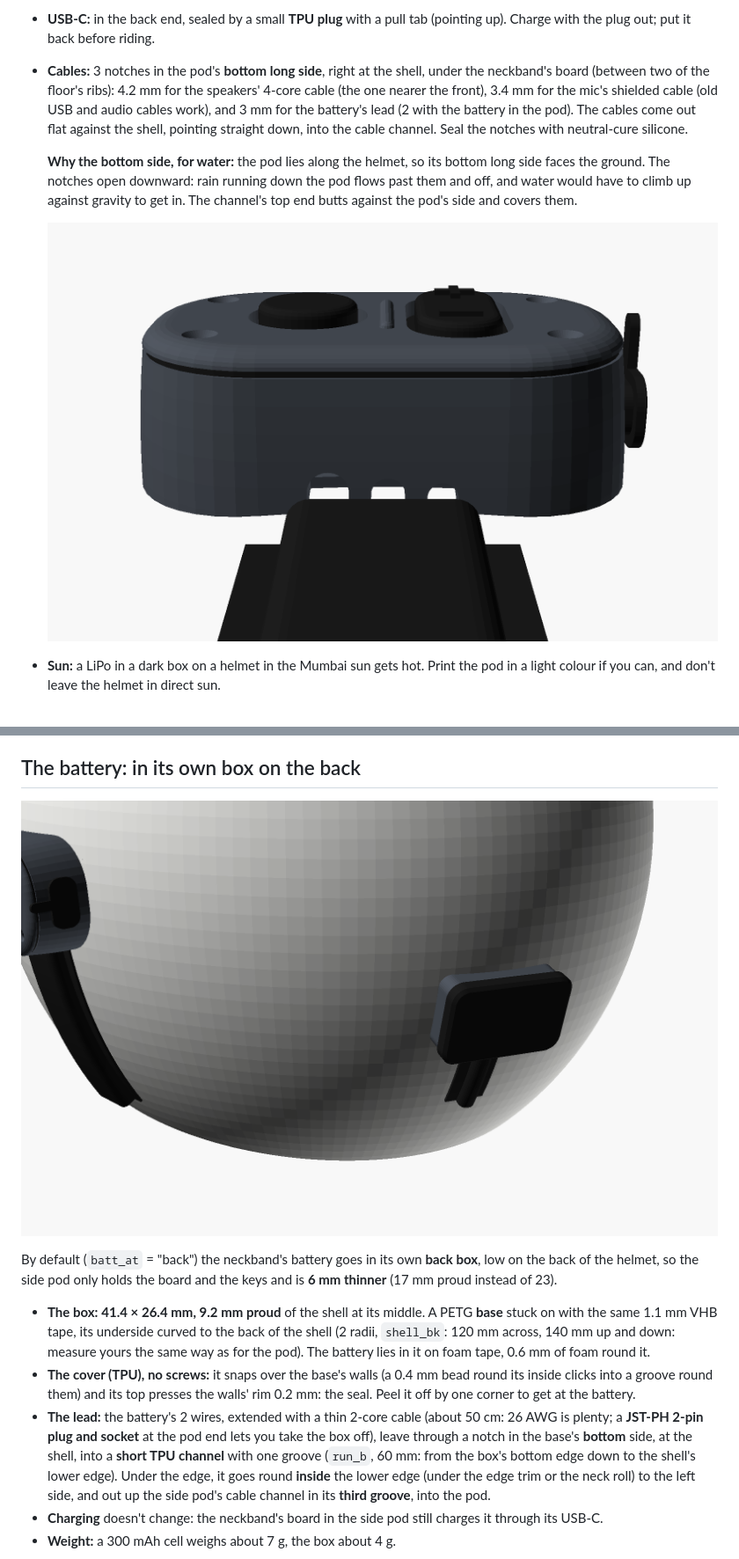
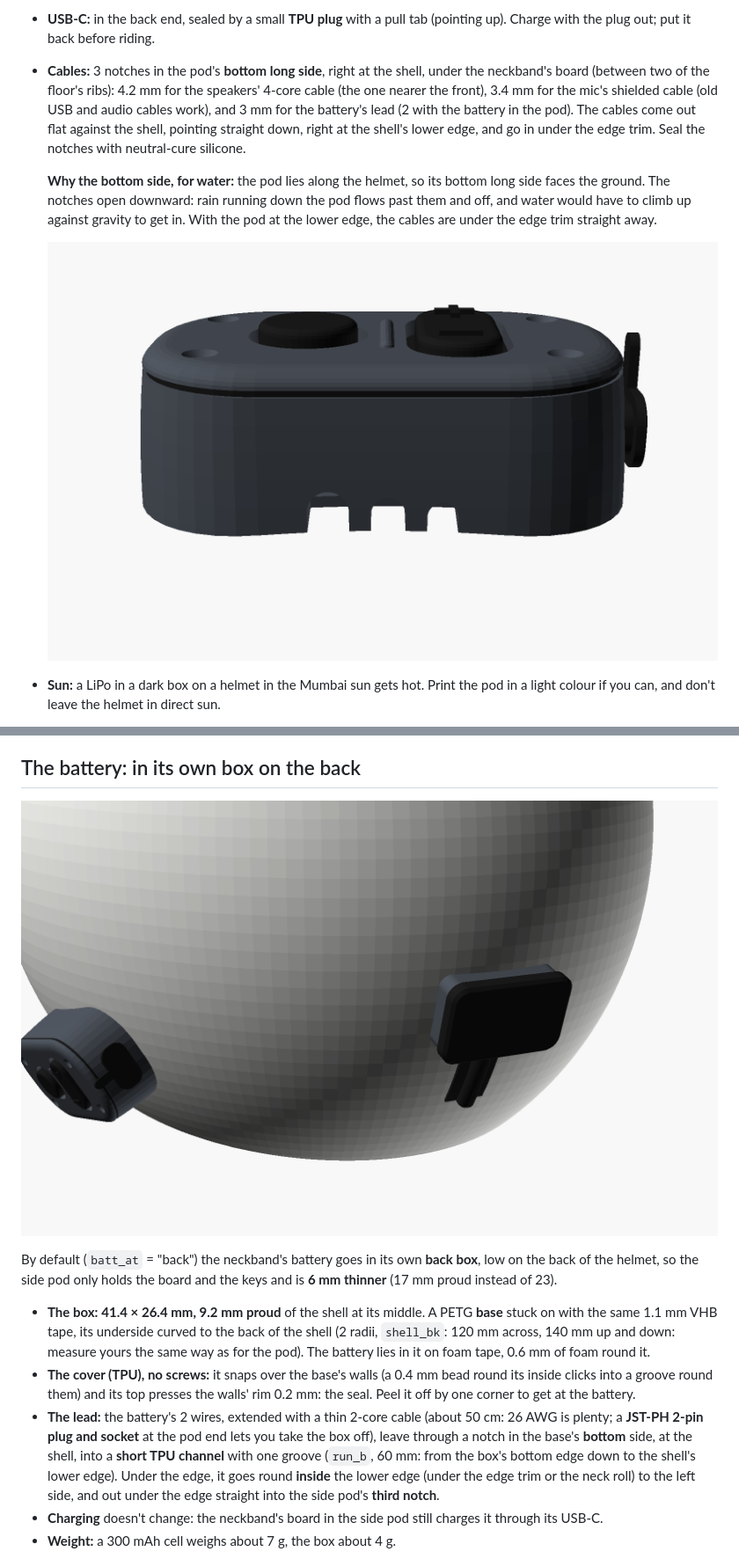
Before and after one commit to praneth2580/3D-Models, a Markdown page: helmet_headset_v1/README.md, 2 parts joined by grey strips. Shown at 88% size. Drawn GitHub-style; pictures changed too: helmet_headset_v1/images/hh_back.png, helmet_headset_v1/images/hh_bottom.png.

```diff
--- a/helmet_headset_v1/README.md
+++ b/helmet_headset_v1/README.md
@@ -92,7 +93,7 @@ A small pod with rounded ends, **about 59 × 37 mm and 17 mm proud of the shell
 
 - **Keys:** the round **multi-function** button at the front (play/pause, answer/end call, voice assistant, power), then the **volume rocker** (top end louder, bottom end quieter).
 - **USB-C:** in the back end, sealed by a small **TPU plug** with a pull tab (pointing up). Charge with the plug out; put it back before riding.
-- **Cables:** 3 notches in the pod's **bottom long side**, right at the shell, under the neckband's board (between two of the floor's ribs): 4.2 mm for the speakers' 4-core cable (the one nearer the front), 3.4 mm for the mic's shielded cable (old USB and audio cables work), and 3 mm for the battery's lead (2 with the battery in the pod). The cables come out flat against the shell, pointing straight down, into the cable channel. Seal the notches with neutral-cure silicone.
+- **Cables:** 3 notches in the pod's **bottom long side**, right at the shell, under the neckband's board (between two of the floor's ribs): 4.2 mm for the speakers' 4-core cable (the one nearer the front), 3.4 mm for the mic's shielded cable (old USB and audio cables work), and 3 mm for the battery's lead (2 with the battery in the pod). The cables come out flat against the shell, pointing straight down, right at the shell's lower edge, and go in under the edge trim. Seal the notches with neutral-cure silicone.
 
-  **Why the bottom side, for water:** the pod lies along the helmet, so its bottom long side faces the ground. The notches open downward: rain running down the pod flows past them and off, and water would have to climb up against gravity to get in. The channel's top end butts against the pod's side and covers them.
+  **Why the bottom side, for water:** the pod lies along the helmet, so its bottom long side faces the ground. The notches open downward: rain running down the pod flows past them and off, and water would have to climb up against gravity to get in. With the pod at the lower edge, the cables are under the edge trim straight away.
 
@@ -121,7 +122,7 @@ The 1.1 mm VHB tape takes up small differences. Clean the spot with isopropyl al
 By default (`batt_at` = "back") the neckband's battery goes in its own **back box**, low on the back of the helmet, so the side pod only holds the board and the keys and is **6 mm thinner** (17 mm proud instead of 23).
 - **The box:** **41.4 × 26.4 mm, 9.2 mm proud** of the shell at its middle. A PETG **base** stuck on with the same 1.1 mm VHB tape, its underside curved to the back of the shell (2 radii, `shell_bk`: 120 mm across, 140 mm up and down: measure yours the same way as for the pod). The battery lies in it on foam tape, 0.6 mm of foam round it.
 - **The cover (TPU), no screws:** it snaps over the base's walls (a 0.4 mm bead round its inside clicks into a groove round them) and its top presses the walls' rim 0.2 mm: the seal. Peel it off by one corner to get at the battery.
-- **The lead:** the battery's 2 wires, extended with a thin 2-core cable (about 50 cm: 26 AWG is plenty; a **JST-PH 2-pin plug and socket** at the pod end lets you take the box off), leave through a notch in the base's **bottom** side, at the shell, into a **short TPU channel** with one groove (`run_b`, 60 mm: from the box's bottom edge down to the shell's lower edge). Under the edge, it goes round **inside** the lower edge (under the edge trim or the neck roll) to the left side, and out up the side pod's cable channel in its **third groove**, into the pod.
+- **The lead:** the battery's 2 wires, extended with a thin 2-core cable (about 50 cm: 26 AWG is plenty; a **JST-PH 2-pin plug and socket** at the pod end lets you take the box off), leave through a notch in the base's **bottom** side, at the shell, into a **short TPU channel** with one groove (`run_b`, 60 mm: from the box's bottom edge down to the shell's lower edge). Under the edge, it goes round **inside** the lower edge (under the edge trim or the neck roll) to the left side, and out under the edge straight into the side pod's **third notch**.
 - **Charging** doesn't change: the neckband's board in the side pod still charges it through its USB-C.
 - **Weight:** a 300 mAh cell weighs about 7 g, the box about 4 g.
 
```
Also changed, not shown: other parts of helmet_headset_v1/README.md (+15 -14 lines), CLAUDE.md (+1 -0 lines), helmet_headset_v1/images/hh_channel.png, helmet_headset_v1/images/hh_grooves.png, helmet_headset_v1/images/hh_helmet.png, helmet_headset_v1/images/hh_inside.png, 5 other files.
